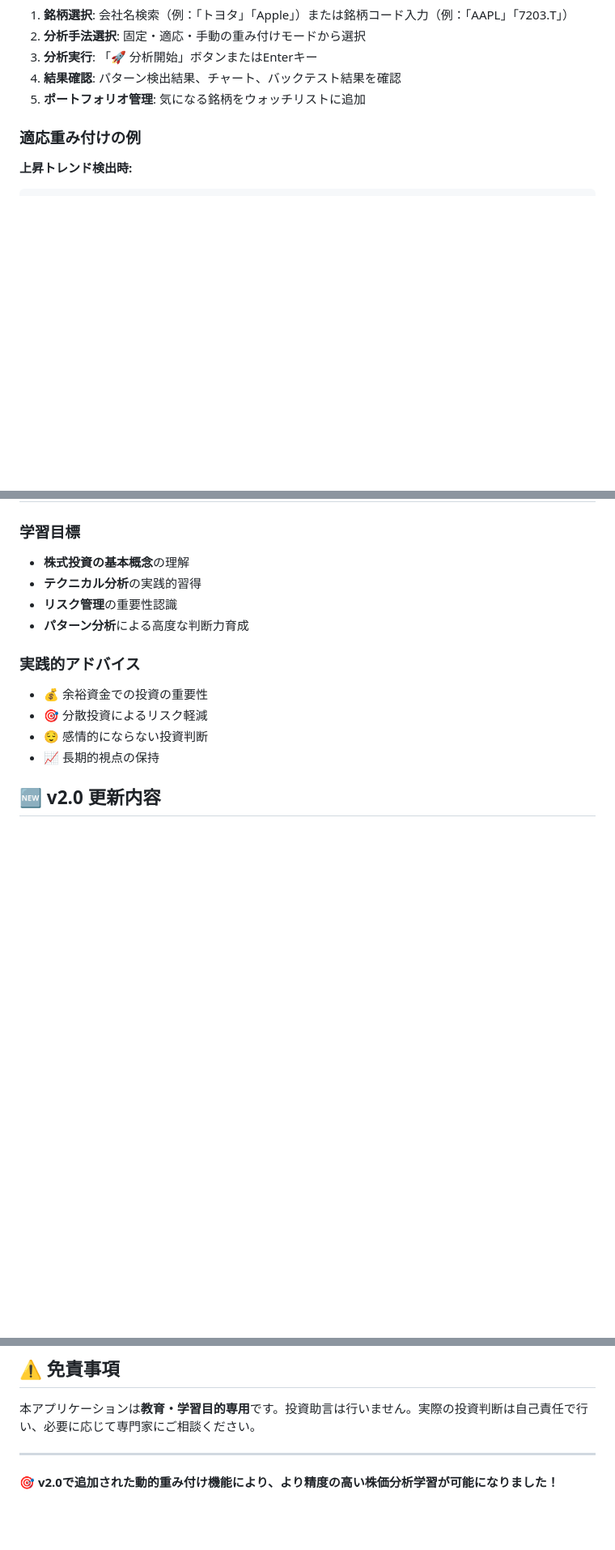
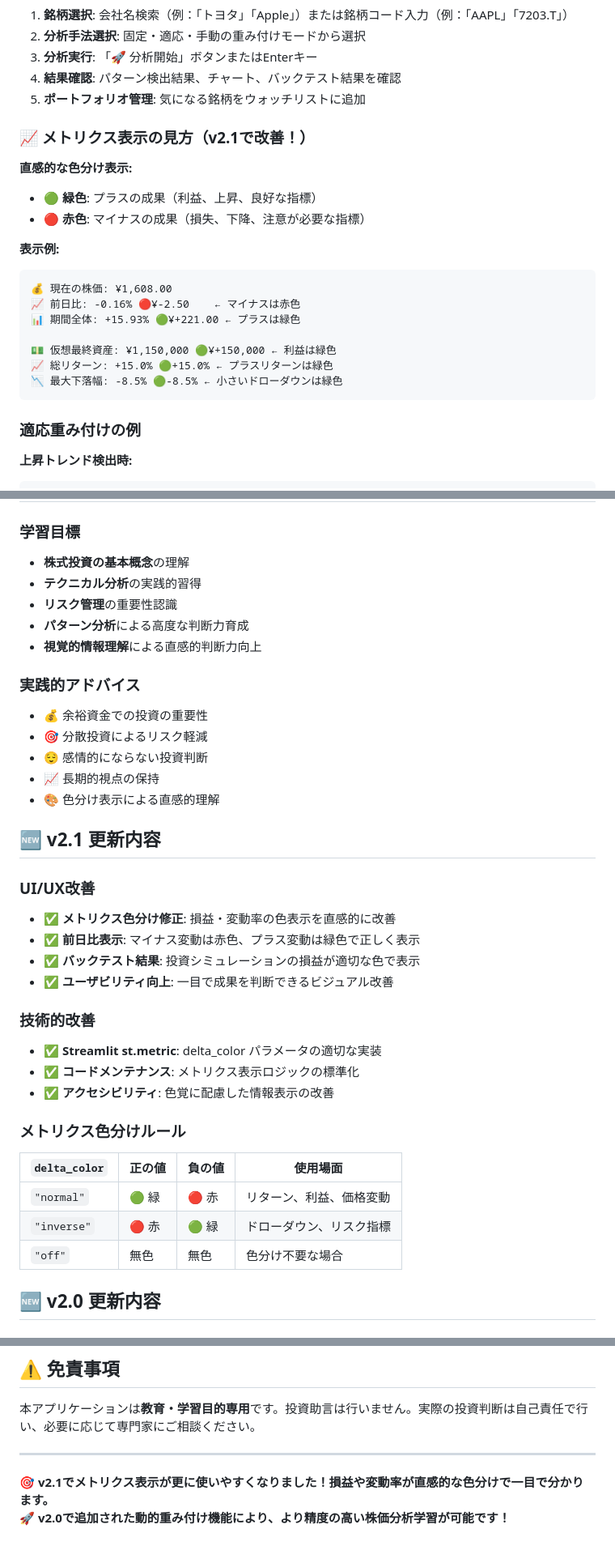
Before and after one commit to wabisukecx/TradeSim, a Markdown page: README.md, 3 parts joined by grey strips. Shown at 81% size. Rendered like a GitHub page; blank space fills up the shorter version.

````diff
--- a/README.md
+++ b/README.md
@@ -55,6 +61,22 @@ streamlit run app.py
 4. **結果確認**: パターン検出結果、チャート、バックテスト結果を確認
 5. **ポートフォリオ管理**: 気になる銘柄をウォッチリストに追加
 
+### 📈 メトリクス表示の見方（v2.1で改善！）
+**直感的な色分け表示:**
+- 🟢 **緑色**: プラスの成果（利益、上昇、良好な指標）
+- 🔴 **赤色**: マイナスの成果（損失、下降、注意が必要な指標）
+
+**表示例:**
+```
+💰 現在の株価: ¥1,608.00
+📈 前日比: -0.16% 🔴¥-2.50    ← マイナスは赤色
+📊 期間全体: +15.93% 🟢¥+221.00 ← プラスは緑色
+
+💵 仮想最終資産: ¥1,150,000 🟢¥+150,000 ← 利益は緑色
+📈 総リターン: +15.0% 🟢+15.0% ← プラスリターンは緑色
+📉 最大下落幅: -8.5% 🟢-8.5% ← 小さいドローダウンは緑色
+```
+
 ### 適応重み付けの例
 **上昇トレンド検出時:**
 ```
@@ -135,12 +175,34 @@ Apple(AAPL), Microsoft(MSFT), Google(GOOGL), Amazon(AMZN), Tesla(TSLA), NVIDIA(N
 - **テクニカル分析**の実践的習得
 - **リスク管理**の重要性認識
 - **パターン分析**による高度な判断力育成
+- **視覚的情報理解**による直感的判断力向上
 
 ### 実践的アドバイス
 - 💰 余裕資金での投資の重要性
 - 🎯 分散投資によるリスク軽減
 - 😌 感情的にならない投資判断
 - 📈 長期的視点の保持
+- 🎨 色分け表示による直感的理解
+
+## 🆕 v2.1 更新内容
+
+### UI/UX改善
+- ✅ **メトリクス色分け修正**: 損益・変動率の色表示を直感的に改善
+- ✅ **前日比表示**: マイナス変動は赤色、プラス変動は緑色で正しく表示
+- ✅ **バックテスト結果**: 投資シミュレーションの損益が適切な色で表示
+- ✅ **ユーザビリティ向上**: 一目で成果を判断できるビジュアル改善
+
+### 技術的改善
+- ✅ **Streamlit st.metric**: delta_color パラメータの適切な実装
+- ✅ **コードメンテナンス**: メトリクス表示ロジックの標準化
+- ✅ **アクセシビリティ**: 色覚に配慮した情報表示の改善
+
+### メトリクス色分けルール
+| `delta_color` | 正の値 | 負の値 | 使用場面 |
+|---------------|--------|--------|----------|
+| `"normal"` | 🟢 緑 | 🔴 赤 | リターン、利益、価格変動 |
+| `"inverse"` | 🔴 赤 | 🟢 緑 | ドローダウン、リスク指標 |
+| `"off"` | 無色 | 無色 | 色分け不要な場合 |
 
 ## 🆕 v2.0 更新内容
 
@@ -166,4 +228,5 @@ MIT License - 個人・教育・商用利用自由
 
 ---
 
-**🎯 v2.0で追加された動的重み付け機能により、より精度の高い株価分析学習が可能になりました！**
+**🎯 v2.1でメトリクス表示が更に使いやすくなりました！損益や変動率が直感的な色分けで一目で分かります。**
+**🚀 v2.0で追加された動的重み付け機能により、より精度の高い株価分析学習が可能です！**
````
Also changed, not shown: other parts of README.md (+27 -3 lines).
